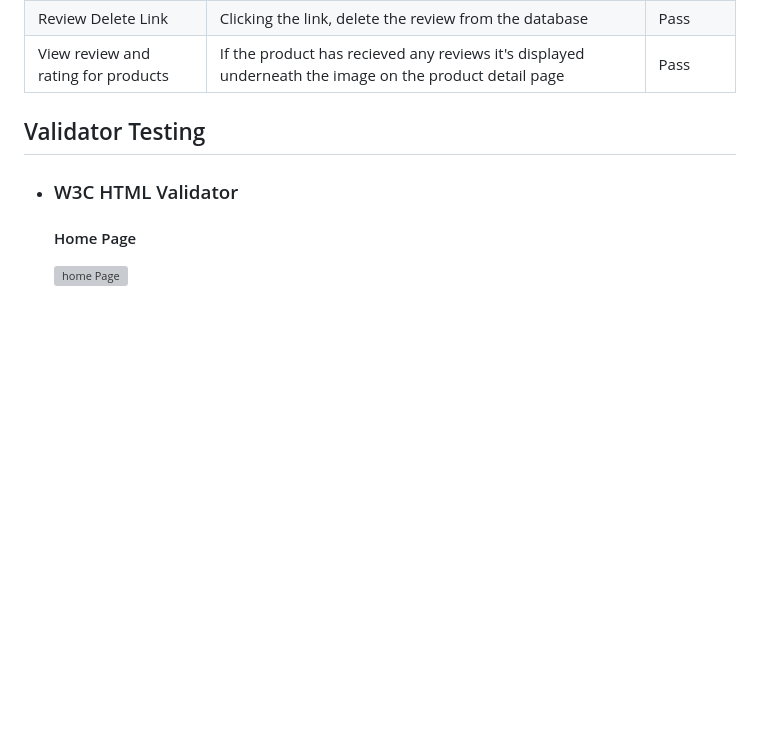
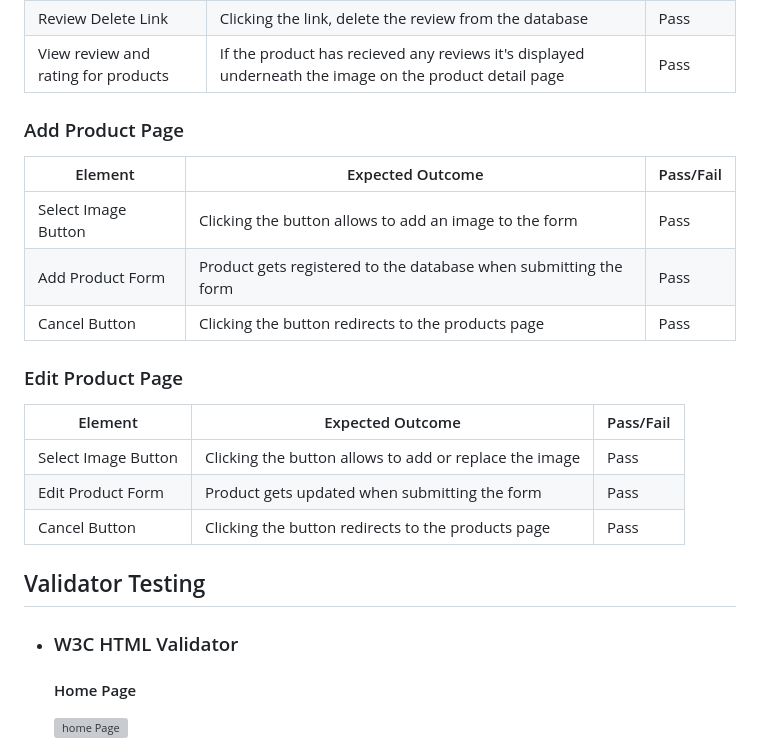
Before and after one commit to Dania2021/shines-school-supplies, a Markdown page: TESTING.md, the part around the change. Drawn GitHub-style; blank space fills up the shorter version; grey boxes are pictures that could not be loaded.

Commit message:
Added add product and edit product in manual testing

```diff
--- a/TESTING.md
+++ b/TESTING.md
@@ -171,6 +171,22 @@ Full CRUD functionality has been implemented for site admins to manage the websi
 | Review Edit Link | Clicking the link redirects to the edit review page | Pass |
 | Review Delete Link | Clicking the link, delete the review from the database | Pass |
 | View review and rating for products | If the product has recieved any reviews it's displayed underneath the image on the product detail page | Pass |
+
+### Add Product Page
+
+| Element | Expected Outcome | Pass/Fail |
+| --- | --- | --- |
+| Select Image Button | Clicking the button allows to add an image to the form | Pass |
+| Add Product Form | Product gets registered to the database when submitting the form | Pass |
+| Cancel Button | Clicking the button redirects to the products page | Pass |
+
+### Edit Product Page
+
+| Element | Expected Outcome | Pass/Fail |
+| --- | --- | --- |
+| Select Image Button | Clicking the button allows to add or replace the image | Pass |
+| Edit Product Form | Product gets updated when submitting the form | Pass |
+| Cancel Button | Clicking the button redirects to the products page | Pass |
 
 
 ## Validator Testing
```
